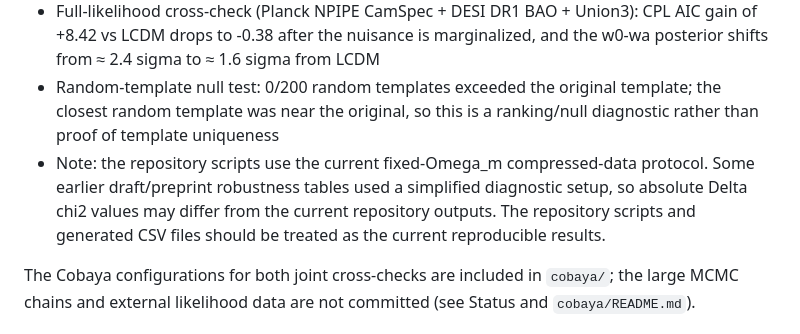
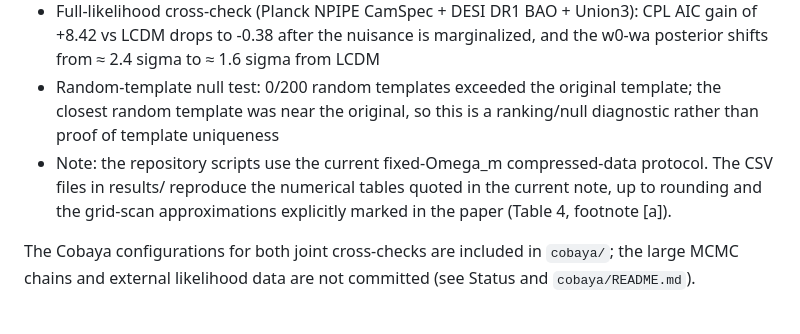
Before and after one commit to JaanusHass/union3-lowz-midz-nuisance, a Markdown page: README.md, the part around the change. Rendered like a GitHub page.

```diff
--- a/README.md
+++ b/README.md
@@ -14,7 +14,7 @@ This is not an official DESI/CMB/Union3 full likelihood analysis. It is a public
 - Public compressed-prior cross-check: CPL improvement drops from ≈ 8.29 to ≈ 0.52 after nuisance
 - Full-likelihood cross-check (Planck NPIPE CamSpec + DESI DR1 BAO + Union3): CPL AIC gain of +8.42 vs LCDM drops to -0.38 after the nuisance is marginalized, and the w0-wa posterior shifts from ≈ 2.4 sigma to ≈ 1.6 sigma from LCDM
 - Random-template null test: 0/200 random templates exceeded the original template; the closest random template was near the original, so this is a ranking/null diagnostic rather than proof of template uniqueness
-- Note: the repository scripts use the current fixed-Omega_m compressed-data protocol. Some earlier draft/preprint robustness tables used a simplified diagnostic setup, so absolute Delta chi2 values may differ from the current repository outputs. The repository scripts and generated CSV files should be treated as the current reproducible results.
+- Note: the repository scripts use the current fixed-Omega_m compressed-data protocol. The CSV files in results/ reproduce the numerical tables quoted in the current note, up to rounding and the grid-scan approximations explicitly marked in the paper (Table 4, footnote [a]).
 
 The Cobaya configurations for both joint cross-checks are included in `cobaya/`; the large MCMC chains and external likelihood data are not committed (see Status and `cobaya/README.md`).
 
```
